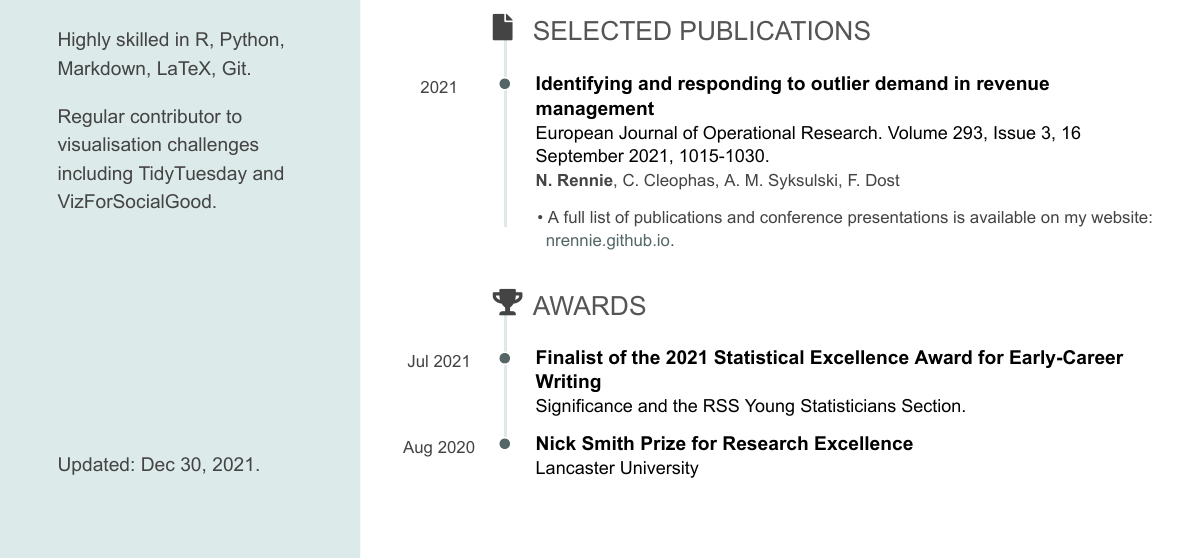
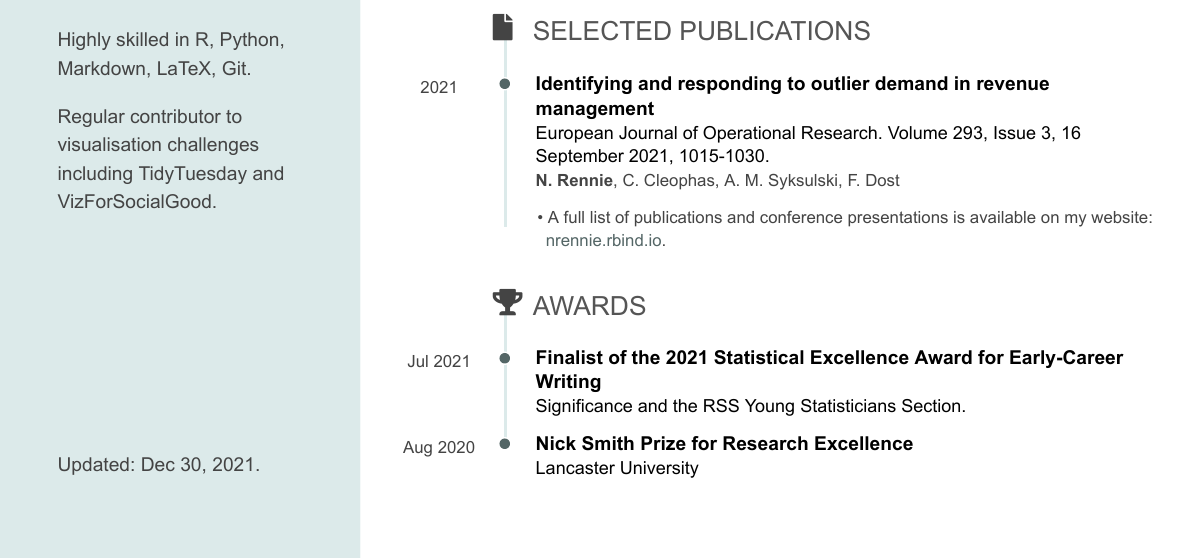
Before and after one commit to nrennie/curriculum_vitae, an R Markdown document (Nicola_Rennie_CV.Rmd): part of the page, cut so that both start at the same text. The pictures show the output file Nicola_Rennie_CV.pdf that the author committed with the source.

Commit message:
update website

```diff
--- a/Nicola_Rennie_CV.Rmd
+++ b/Nicola_Rennie_CV.Rmd
@@ -125,7 +125,7 @@ N/A
 
 **N. Rennie**, C. Cleophas, A. M. Syksulski, F. Dost
 
-- A full list of publications and conference presentations is available on my website: [nrennie.github.io](https://nrennie.github.io).
+- A full list of publications and conference presentations is available on my website: [nrennie.rbind.io](https://nrennie.rbind.io).
 
 
 Awards {data-icon=trophy}
```
Also changed, not shown: Nicola_Rennie_CV.pdf.
